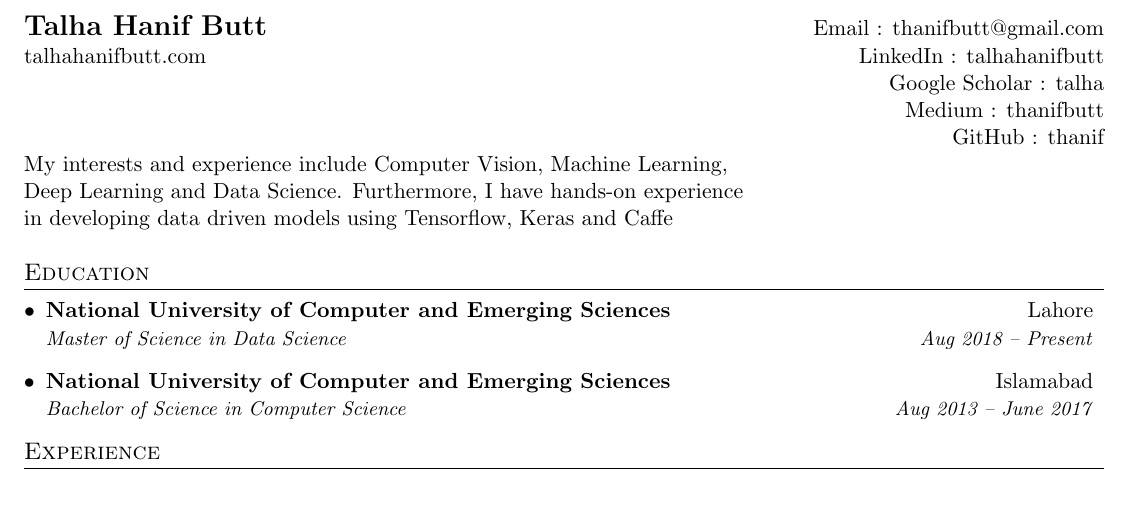
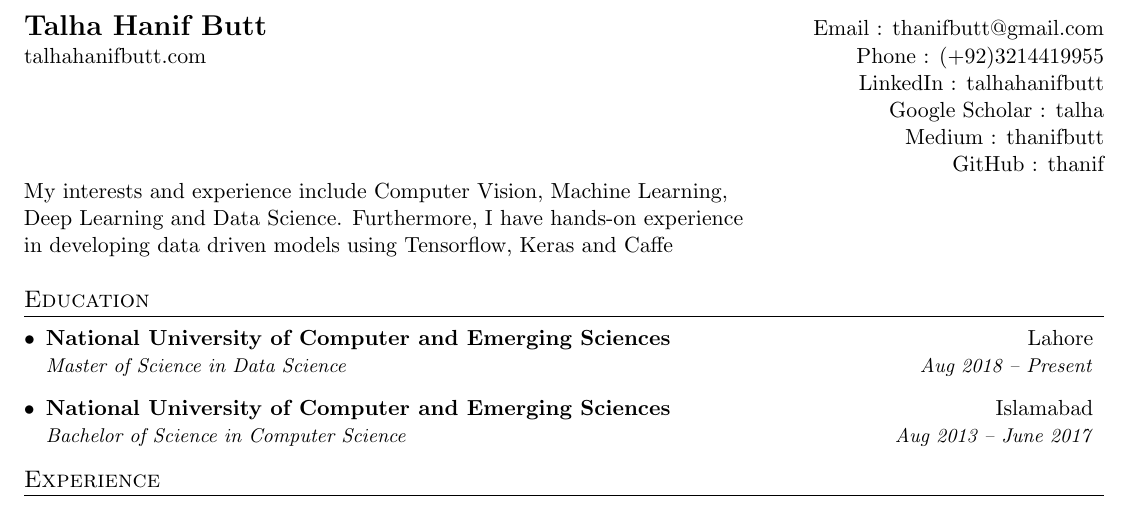
Before and after one commit to thanif/CV, a LaTeX CV (talha_hanif_resume.tex): part of page 1 of 3, cut so that both start at the same text. Compiled offline with pdfLaTeX.

Commit message:
Added Number

```diff
--- a/talha_hanif_resume.tex
+++ b/talha_hanif_resume.tex
@@ -74,7 +74,7 @@
 %----------HEADING-----------------
 \begin{tabular*}{\textwidth}{l@{\extracolsep{\fill}}r}
   \textbf{{\Large Talha Hanif Butt}} & Email : \href{mailto:thanifbutt@gmail.com}{thanifbutt@gmail.com}\\
-  \href{https://sites.google.com/view/talhahanifbutt}{talhahanifbutt.com}& LinkedIn : \href{https://pk.linkedin.com/in/talhahanifbutt}{talhahanifbutt}\\
+  \href{https://sites.google.com/view/talhahanifbutt}{talhahanifbutt.com}& Phone : {(+92)3214419955}\\ & LinkedIn : \href{https://pk.linkedin.com/in/talhahanifbutt}{talhahanifbutt}\\
 & Google Scholar : \href{https://scholar.google.com/citations?hl=en&user=2OZ4dKsAAAAJ}{talha}\\
 & Medium : \href{https://medium.com/@thanifbutt}{thanifbutt}\\
 & GitHub : \href{https://github.com/thanif}{thanif}\\
```
Also changed, not shown: CV.pdf, 3 other files.
